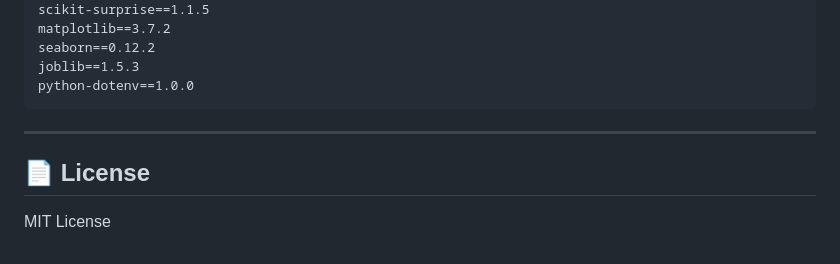
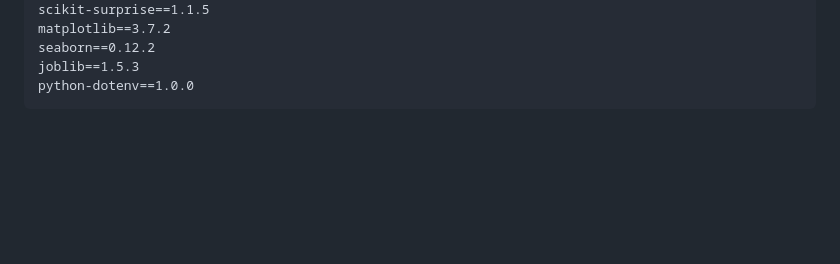
Before and after one commit to srinivas-kandimalla/AI-Driven-Customer-Behavior-Analysis, a Markdown page: README.md, the part around one of its changes. GitHub-like rendering; blank space fills up the shorter version.

````diff
--- a/README.md
+++ b/README.md
@@ -344,8 +344,3 @@ seaborn==0.12.2
 joblib==1.5.3
 python-dotenv==1.0.0
 ```
-
----
-
-## 📄 License
-MIT License
````
Also changed, not shown: other parts of README.md (+1 -1 lines).
